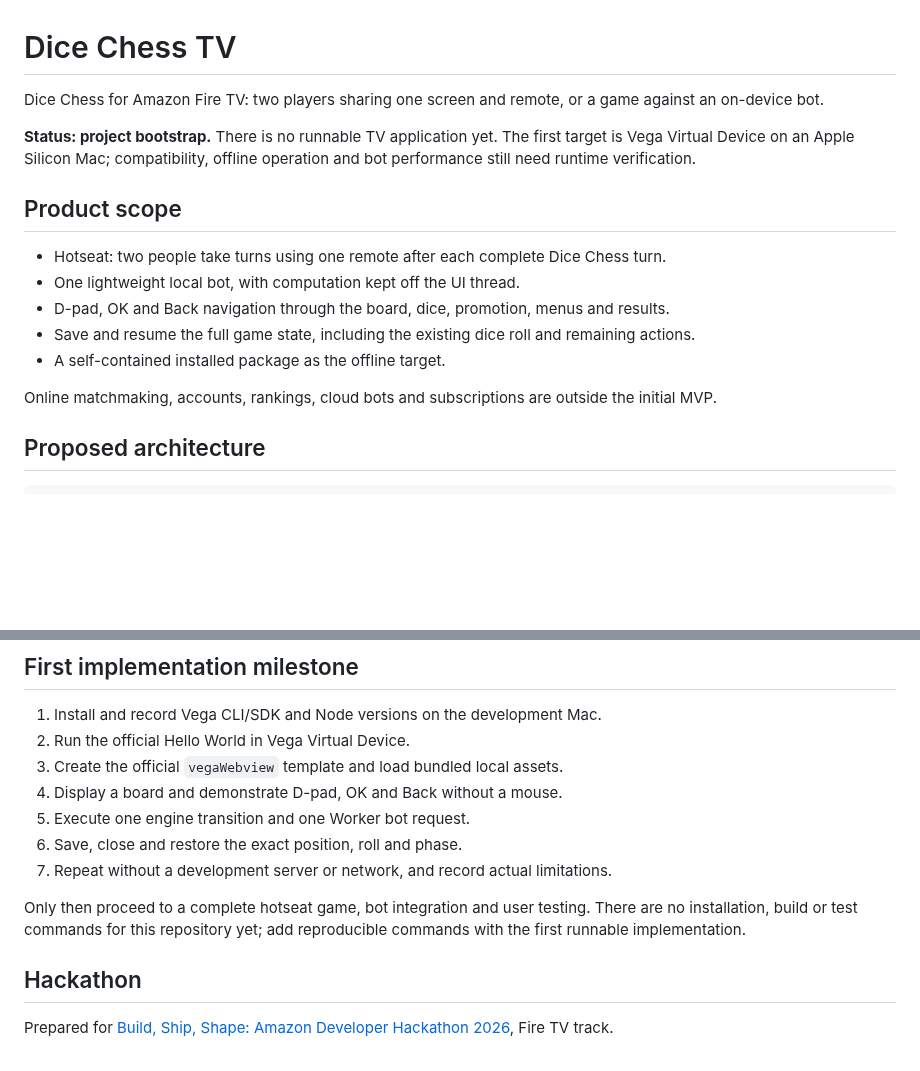
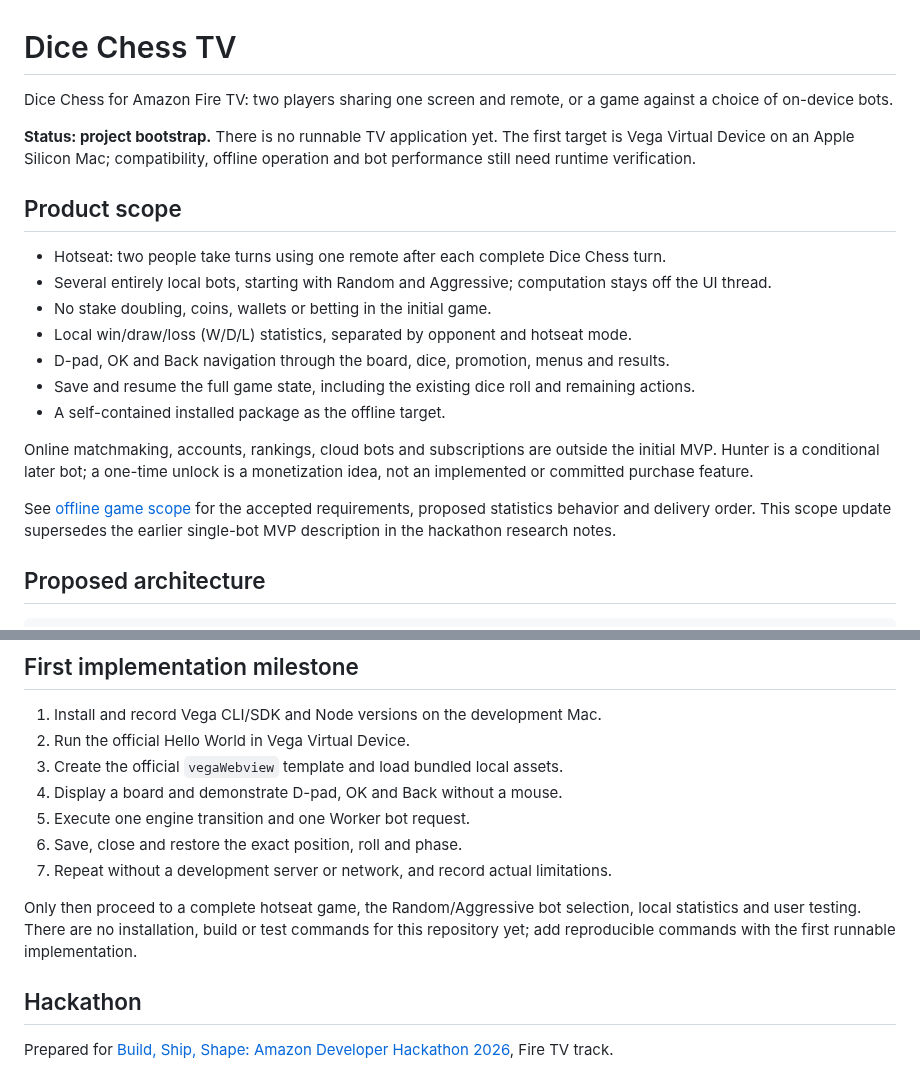
Before and after one commit to fortemate/dicechess-tv, a Markdown page: README.md, 2 parts joined by grey strips. GitHub-like rendering; blank space fills up the shorter version.

Commit message:
docs: specify offline bots and local game statistics

```diff
--- a/README.md
+++ b/README.md
@@ -1,18 +1,22 @@
 # Dice Chess TV
 
-Dice Chess for Amazon Fire TV: two players sharing one screen and remote, or a game against an on-device bot.
+Dice Chess for Amazon Fire TV: two players sharing one screen and remote, or a game against a choice of on-device bots.
 
 **Status: project bootstrap.** There is no runnable TV application yet. The first target is Vega Virtual Device on an Apple Silicon Mac; compatibility, offline operation and bot performance still need runtime verification.
 
 ## Product scope
 
 - Hotseat: two people take turns using one remote after each complete Dice Chess turn.
-- One lightweight local bot, with computation kept off the UI thread.
+- Several entirely local bots, starting with Random and Aggressive; computation stays off the UI thread.
+- No stake doubling, coins, wallets or betting in the initial game.
+- Local win/draw/loss (W/D/L) statistics, separated by opponent and hotseat mode.
 - D-pad, OK and Back navigation through the board, dice, promotion, menus and results.
 - Save and resume the full game state, including the existing dice roll and remaining actions.
 - A self-contained installed package as the offline target.
 
-Online matchmaking, accounts, rankings, cloud bots and subscriptions are outside the initial MVP.
+Online matchmaking, accounts, rankings, cloud bots and subscriptions are outside the initial MVP. Hunter is a conditional later bot; a one-time unlock is a monetization idea, not an implemented or committed purchase feature.
+
+See [offline game scope](docs/offline-game-scope.md) for the accepted requirements, proposed statistics behavior and delivery order. This scope update supersedes the earlier single-bot MVP description in the hackathon research notes.
 
 ## Proposed architecture
 
@@ -41,7 +45,7 @@ Fire OS is a possible later target with a separate build. Samsung/Tizen, Raspber
 6. Save, close and restore the exact position, roll and phase.
 7. Repeat without a development server or network, and record actual limitations.
 
-Only then proceed to a complete hotseat game, bot integration and user testing. There are no installation, build or test commands for this repository yet; add reproducible commands with the first runnable implementation.
+Only then proceed to a complete hotseat game, the Random/Aggressive bot selection, local statistics and user testing. There are no installation, build or test commands for this repository yet; add reproducible commands with the first runnable implementation.
 
 ## Hackathon
 
```
Also changed, not shown: docs/offline-game-scope.md (added, +64 -0 lines).
